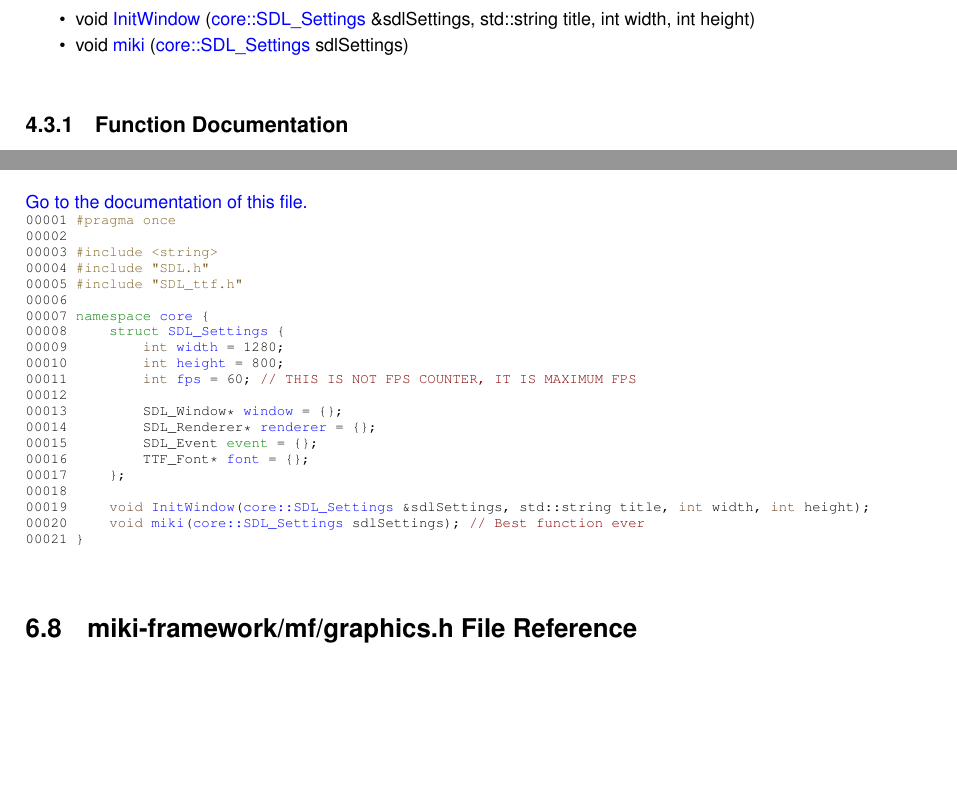
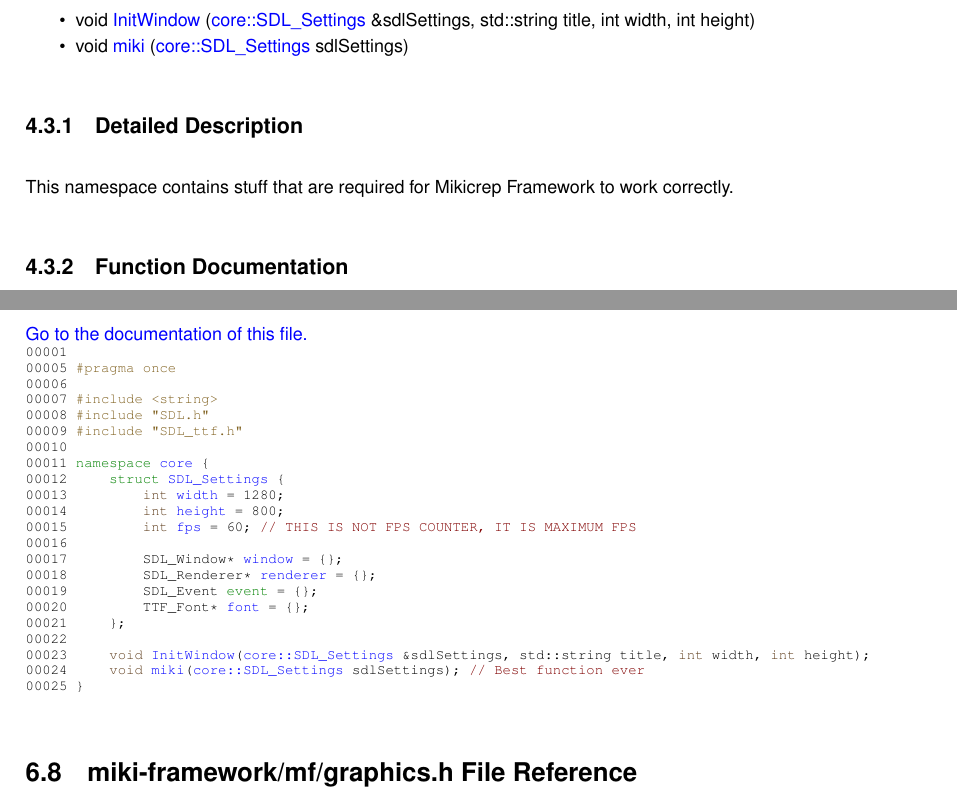
Before and after one commit to Mikicrepstudios/Mikicrep-Framework, a LaTeX book (docs/latex/refman.tex, which reads docs/latex/d5/dc4/core_8h_source.tex, docs/latex/d9/d0f/namespacecore.tex): two parts of pages 12 and 19 of 21, joined at a grey line, cut so that both start at the same text, the shorter picture padded with empty space. Compiled offline with pdfLaTeX.

Commit message:
Document core.h

```diff
--- a/docs/latex/d5/dc4/core_8h_source.tex
+++ b/docs/latex/d5/dc4/core_8h_source.tex
@@ -2,26 +2,27 @@
 \hypertarget{core_8h_source}{}\label{core_8h_source}\index{miki-\/framework/mf/core.h@{miki-\/framework/mf/core.h}}
 \mbox{\hyperlink{core_8h}{Go to the documentation of this file.}}
 \begin{DoxyCode}{0}
-\DoxyCodeLine{00001\ \textcolor{preprocessor}{\#pragma\ once}}
-\DoxyCodeLine{00002\ }
-\DoxyCodeLine{00003\ \textcolor{preprocessor}{\#include\ <string>}}
-\DoxyCodeLine{00004\ \textcolor{preprocessor}{\#include\ "{}SDL.h"{}}}
-\DoxyCodeLine{00005\ \textcolor{preprocessor}{\#include\ "{}SDL\_ttf.h"{}}}
+\DoxyCodeLine{00001\ }
+\DoxyCodeLine{00005\ \textcolor{preprocessor}{\#pragma\ once}}
 \DoxyCodeLine{00006\ }
-\DoxyCodeLine{00007\ \textcolor{keyword}{namespace\ }\mbox{\hyperlink{namespacecore}{core}}\ \{}
-\DoxyCodeLine{00008\ \ \ \ \ \textcolor{keyword}{struct\ }\mbox{\hyperlink{structcore_1_1SDL__Settings}{SDL\_Settings}}\ \{}
-\DoxyCodeLine{00009\ \ \ \ \ \ \ \ \ \textcolor{keywordtype}{int}\ \mbox{\hyperlink{structcore_1_1SDL__Settings_a7a598c06f02549a5382cd9927c31af87}{width}}\ =\ 1280;}
-\DoxyCodeLine{00010\ \ \ \ \ \ \ \ \ \textcolor{keywordtype}{int}\ \mbox{\hyperlink{structcore_1_1SDL__Settings_a57fb518cdc152b7cd043d78bed21f16a}{height}}\ =\ 800;}
-\DoxyCodeLine{00011\ \ \ \ \ \ \ \ \ \textcolor{keywordtype}{int}\ \mbox{\hyperlink{structcore_1_1SDL__Settings_a2bd1d659af72b0fa744d8a6348689718}{fps}}\ =\ 60;\ \textcolor{comment}{//\ THIS\ IS\ NOT\ FPS\ COUNTER,\ IT\ IS\ MAXIMUM\ FPS}}
-\DoxyCodeLine{00012\ }
-\DoxyCodeLine{00013\ \ \ \ \ \ \ \ \ SDL\_Window*\ \mbox{\hyperlink{structcore_1_1SDL__Settings_a55ea9a6e89cbf8189bfd21d816686bd1}{window}}\ =\ \{\};}
-\DoxyCodeLine{00014\ \ \ \ \ \ \ \ \ SDL\_Renderer*\ \mbox{\hyperlink{structcore_1_1SDL__Settings_ad7288aa3d749143f6203e13872d4dffd}{renderer}}\ =\ \{\};}
-\DoxyCodeLine{00015\ \ \ \ \ \ \ \ \ SDL\_Event\ \textcolor{keyword}{event}\ =\ \{\};}
-\DoxyCodeLine{00016\ \ \ \ \ \ \ \ \ TTF\_Font*\ \mbox{\hyperlink{structcore_1_1SDL__Settings_aaff04804cdf70c8b9d96adf7d8dfbbc2}{font}}\ =\ \{\};}
-\DoxyCodeLine{00017\ \ \ \ \ \};}
-\DoxyCodeLine{00018\ }
-\DoxyCodeLine{00019\ \ \ \ \ \textcolor{keywordtype}{void}\ \mbox{\hyperlink{namespacecore_a85c483d6350b82caf16dae1e3c9dfc4f}{InitWindow}}(\mbox{\hyperlink{structcore_1_1SDL__Settings}{core::SDL\_Settings}}\ \&sdlSettings,\ std::string\ title,\ \textcolor{keywordtype}{int}\ width,\ \textcolor{keywordtype}{int}\ height);}
-\DoxyCodeLine{00020\ \ \ \ \ \textcolor{keywordtype}{void}\ \mbox{\hyperlink{namespacecore_a7b7a50bd94b533df1f46f60543faa0a2}{miki}}(\mbox{\hyperlink{structcore_1_1SDL__Settings}{core::SDL\_Settings}}\ sdlSettings);\ \textcolor{comment}{//\ Best\ function\ ever}}
-\DoxyCodeLine{00021\ \}}
+\DoxyCodeLine{00007\ \textcolor{preprocessor}{\#include\ <string>}}
+\DoxyCodeLine{00008\ \textcolor{preprocessor}{\#include\ "{}SDL.h"{}}}
+\DoxyCodeLine{00009\ \textcolor{preprocessor}{\#include\ "{}SDL\_ttf.h"{}}}
+\DoxyCodeLine{00010\ }
+\DoxyCodeLine{00011\ \textcolor{keyword}{namespace\ }\mbox{\hyperlink{namespacecore}{core}}\ \{}
+\DoxyCodeLine{00012\ \ \ \ \ \textcolor{keyword}{struct\ }\mbox{\hyperlink{structcore_1_1SDL__Settings}{SDL\_Settings}}\ \{}
+\DoxyCodeLine{00013\ \ \ \ \ \ \ \ \ \textcolor{keywordtype}{int}\ \mbox{\hyperlink{structcore_1_1SDL__Settings_a7a598c06f02549a5382cd9927c31af87}{width}}\ =\ 1280;}
+\DoxyCodeLine{00014\ \ \ \ \ \ \ \ \ \textcolor{keywordtype}{int}\ \mbox{\hyperlink{structcore_1_1SDL__Settings_a57fb518cdc152b7cd043d78bed21f16a}{height}}\ =\ 800;}
+\DoxyCodeLine{00015\ \ \ \ \ \ \ \ \ \textcolor{keywordtype}{int}\ \mbox{\hyperlink{structcore_1_1SDL__Settings_a2bd1d659af72b0fa744d8a6348689718}{fps}}\ =\ 60;\ \textcolor{comment}{//\ THIS\ IS\ NOT\ FPS\ COUNTER,\ IT\ IS\ MAXIMUM\ FPS}}
+\DoxyCodeLine{00016\ }
+\DoxyCodeLine{00017\ \ \ \ \ \ \ \ \ SDL\_Window*\ \mbox{\hyperlink{structcore_1_1SDL__Settings_a55ea9a6e89cbf8189bfd21d816686bd1}{window}}\ =\ \{\};}
+\DoxyCodeLine{00018\ \ \ \ \ \ \ \ \ SDL\_Renderer*\ \mbox{\hyperlink{structcore_1_1SDL__Settings_ad7288aa3d749143f6203e13872d4dffd}{renderer}}\ =\ \{\};}
+\DoxyCodeLine{00019\ \ \ \ \ \ \ \ \ SDL\_Event\ \textcolor{keyword}{event}\ =\ \{\};}
+\DoxyCodeLine{00020\ \ \ \ \ \ \ \ \ TTF\_Font*\ \mbox{\hyperlink{structcore_1_1SDL__Settings_aaff04804cdf70c8b9d96adf7d8dfbbc2}{font}}\ =\ \{\};}
+\DoxyCodeLine{00021\ \ \ \ \ \};}
+\DoxyCodeLine{00022\ }
+\DoxyCodeLine{00023\ \ \ \ \ \textcolor{keywordtype}{void}\ \mbox{\hyperlink{namespacecore_a85c483d6350b82caf16dae1e3c9dfc4f}{InitWindow}}(\mbox{\hyperlink{structcore_1_1SDL__Settings}{core::SDL\_Settings}}\ \&sdlSettings,\ std::string\ title,\ \textcolor{keywordtype}{int}\ width,\ \textcolor{keywordtype}{int}\ height);}
+\DoxyCodeLine{00024\ \ \ \ \ \textcolor{keywordtype}{void}\ \mbox{\hyperlink{namespacecore_a7b7a50bd94b533df1f46f60543faa0a2}{miki}}(\mbox{\hyperlink{structcore_1_1SDL__Settings}{core::SDL\_Settings}}\ sdlSettings);\ \textcolor{comment}{//\ Best\ function\ ever}}
+\DoxyCodeLine{00025\ \}}
 
 \end{DoxyCode}
--- a/docs/latex/d9/d0f/namespacecore.tex
+++ b/docs/latex/d9/d0f/namespacecore.tex
@@ -13,6 +18,9 @@ void \mbox{\hyperlink{namespacecore_a85c483d6350b82caf16dae1e3c9dfc4f}{Init\+Win
 void \mbox{\hyperlink{namespacecore_a7b7a50bd94b533df1f46f60543faa0a2}{miki}} (\mbox{\hyperlink{structcore_1_1SDL__Settings}{core\+::\+SDL\+\_\+\+Settings}} sdl\+Settings)
 \end{DoxyCompactItemize}
 
+
+\doxysubsection{Detailed Description}
+This namespace contains stuff that are required for Mikicrep Framework to work correctly.
 
 \doxysubsection{Function Documentation}
 \Hypertarget{namespacecore_a85c483d6350b82caf16dae1e3c9dfc4f}\index{core@{core}!InitWindow@{InitWindow}}
```
Also changed, not shown: TODO.md (+0 -1 lines), docs/latex/d0/dc9/init_8cpp.tex (+1 -1 lines), docs/latex/d5/dc4/core_8h.tex (+1 -1 lines), docs/latex/dc/db8/miki_8cpp.tex (+1 -1 lines), docs/latex/namespaces.tex (+1 -1 lines), docs/latex/d9/d0f/namespacecore.tex (5 more changed lines), 8 other files.
